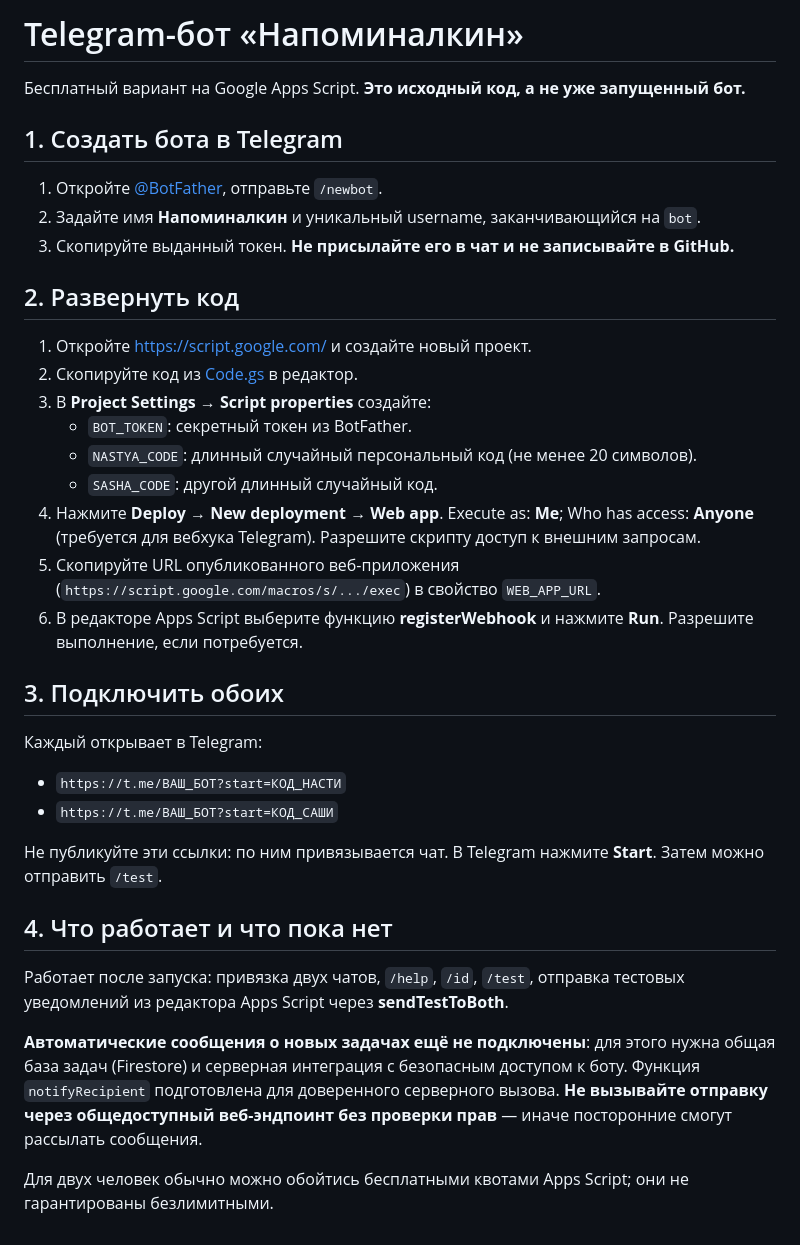
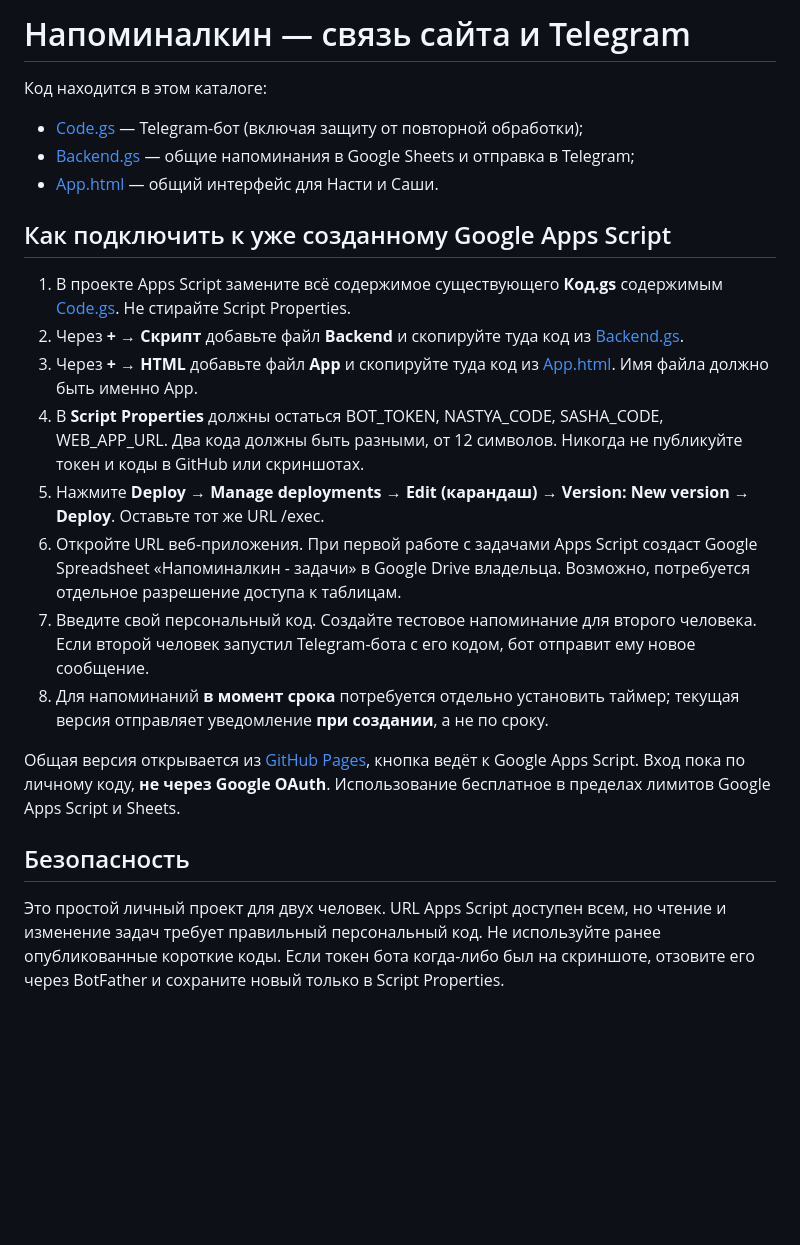
Before and after one commit to an8lomakina-svg/napominalkin, a Markdown page: telegram-bot/README.md, the part around the change. Drawn GitHub-style; blank space fills up the shorter version.

Commit message:
Document how to activate shared reminders and Telegram synchronization

```diff
--- a/telegram-bot/README.md
+++ b/telegram-bot/README.md
@@ -1,33 +1,22 @@
-# Telegram-бот «Напоминалкин»
+# Напоминалкин — связь сайта и Telegram
 
-Бесплатный вариант на Google Apps Script. **Это исходный код, а не уже запущенный бот.**
+Код находится в этом каталоге:
+- [Code.gs](Code.gs) — Telegram-бот (включая защиту от повторной обработки);
+- [Backend.gs](Backend.gs) — общие напоминания в Google Sheets и отправка в Telegram;
+- [App.html](App.html) — общий интерфейс для Насти и Саши.
 
-## 1. Создать бота в Telegram
-1. Откройте [@BotFather](https://t.me/BotFather), отправьте `/newbot`.
-2. Задайте имя **Напоминалкин** и уникальный username, заканчивающийся на `bot`.
-3. Скопируйте выданный токен. **Не присылайте его в чат и не записывайте в GitHub.**
+## Как подключить к уже созданному Google Apps Script
 
-## 2. Развернуть код
-1. Откройте https://script.google.com/ и создайте новый проект.
-2. Скопируйте код из [Code.gs](Code.gs) в редактор.
-3. В **Project Settings → Script properties** создайте:
-   - `BOT_TOKEN`: секретный токен из BotFather.
-   - `NASTYA_CODE`: длинный случайный персональный код (не менее 20 символов).
-   - `SASHA_CODE`: другой длинный случайный код.
-4. Нажмите **Deploy → New deployment → Web app**. Execute as: **Me**; Who has access: **Anyone** (требуется для вебхука Telegram). Разрешите скрипту доступ к внешним запросам.
-5. Скопируйте URL опубликованного веб-приложения (`https://script.google.com/macros/s/.../exec`) в свойство `WEB_APP_URL`.
-6. В редакторе Apps Script выберите функцию **registerWebhook** и нажмите **Run**. Разрешите выполнение, если потребуется.
+1. В проекте Apps Script замените всё содержимое существующего **Код.gs** содержимым [Code.gs](Code.gs). Не стирайте Script Properties.
+2. Через **+ → Скрипт** добавьте файл **Backend** и скопируйте туда код из [Backend.gs](Backend.gs).
+3. Через **+ → HTML** добавьте файл **App** и скопируйте туда код из [App.html](App.html). Имя файла должно быть именно App.
+4. В **Script Properties** должны остаться BOT_TOKEN, NASTYA_CODE, SASHA_CODE, WEB_APP_URL. Два кода должны быть разными, от 12 символов. Никогда не публикуйте токен и коды в GitHub или скриншотах.
+5. Нажмите **Deploy → Manage deployments → Edit (карандаш) → Version: New version → Deploy**. Оставьте тот же URL /exec.
+6. Откройте URL веб-приложения. При первой работе с задачами Apps Script создаст Google Spreadsheet «Напоминалкин - задачи» в Google Drive владельца. Возможно, потребуется отдельное разрешение доступа к таблицам.
+7. Введите свой персональный код. Создайте тестовое напоминание для второго человека. Если второй человек запустил Telegram-бота с его кодом, бот отправит ему новое сообщение.
+8. Для напоминаний **в момент срока** потребуется отдельно установить таймер; текущая версия отправляет уведомление **при создании**, а не по сроку.
 
-## 3. Подключить обоих
-Каждый открывает в Telegram:
-- `https://t.me/ВАШ_БОТ?start=КОД_НАСТИ`
-- `https://t.me/ВАШ_БОТ?start=КОД_САШИ`
+Общая версия открывается из [GitHub Pages](https://an8lomakina-svg.github.io/napominalkin/), кнопка ведёт к Google Apps Script. Вход пока по личному коду, **не через Google OAuth**. Использование бесплатное в пределах лимитов Google Apps Script и Sheets.
 
-Не публикуйте эти ссылки: по ним привязывается чат. В Telegram нажмите **Start**. Затем можно отправить `/test`.
-
-## 4. Что работает и что пока нет
-Работает после запуска: привязка двух чатов, `/help`, `/id`, `/test`, отправка тестовых уведомлений из редактора Apps Script через **sendTestToBoth**.
-
-**Автоматические сообщения о новых задачах ещё не подключены**: для этого нужна общая база задач (Firestore) и серверная интеграция с безопасным доступом к боту. Функция `notifyRecipient` подготовлена для доверенного серверного вызова. **Не вызывайте отправку через общедоступный веб-эндпоинт без проверки прав** — иначе посторонние смогут рассылать сообщения.
-
-Для двух человек обычно можно обойтись бесплатными квотами Apps Script; они не гарантированы безлимитными.
+## Безопасность
+Это простой личный проект для двух человек. URL Apps Script доступен всем, но чтение и изменение задач требует правильный персональный код. Не используйте ранее опубликованные короткие коды. Если токен бота когда-либо был на скриншоте, отзовите его через BotFather и сохраните новый только в Script Properties.
```
